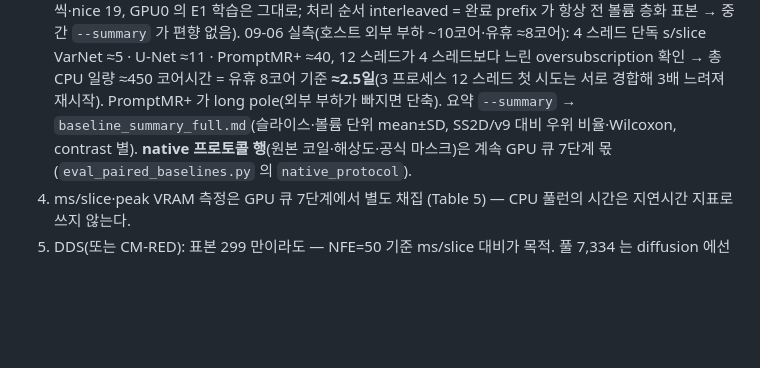
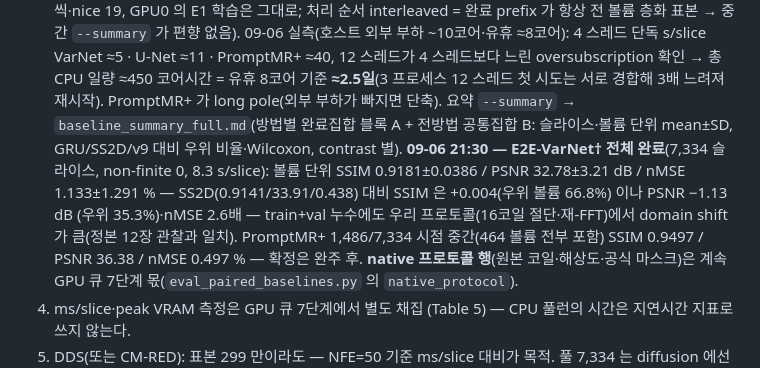
Before and after one commit to tkdwl05/fastmri_ViT_with_eternet, a Markdown page: docs/frontier_baselines_plan.md, the part around the change. GitHub-like rendering; blank space fills up the shorter version.

Commit message:
docs: 공개 모델 전체-val 기준선 — E2E-VarNet† 완료 수치(볼륨 0.9181/32.78/1.133%) + 중간 요약 md 추적
Co-Authored-By: Claude Opus 5 (1M context) <noreply@anthropic.com>
Claude-Session: https://claude.ai/code/session_01K9R7kHFdEypGNVHFR6Uhbz

```diff
--- a/docs/frontier_baselines_plan.md
+++ b/docs/frontier_baselines_plan.md
@@ -54,7 +54,12 @@
    09-06 실측(호스트 외부 부하 ~10코어·유휴 ≈8코어): 4 스레드 단독 s/slice VarNet ≈5 · U-Net ≈11 · PromptMR+ ≈40, 12 스레드가
    4 스레드보다 느린 oversubscription 확인 → 총 CPU 일량 ≈450 코어시간 = 유휴 8코어 기준 **≈2.5일**(3 프로세스 12 스레드
    첫 시도는 서로 경합해 3배 느려져 재시작). PromptMR+ 가 long pole(외부 부하가 빠지면 단축).
-   요약 `--summary` → `baseline_summary_full.md`(슬라이스·볼륨 단위 mean±SD, SS2D/v9 대비 우위 비율·Wilcoxon, contrast 별).
+   요약 `--summary` → `baseline_summary_full.md`(방법별 완료집합 블록 A + 전방법 공통집합 B: 슬라이스·볼륨 단위 mean±SD,
+   GRU/SS2D/v9 대비 우위 비율·Wilcoxon, contrast 별).
+   **09-06 21:30 — E2E-VarNet† 전체 완료**(7,334 슬라이스, non-finite 0, 8.3 s/slice): 볼륨 단위 SSIM 0.9181±0.0386 /
+   PSNR 32.78±3.21 dB / nMSE 1.133±1.291 % — SS2D(0.9141/33.91/0.438) 대비 SSIM 은 +0.004(우위 볼륨 66.8%) 이나 PSNR −1.13 dB
+   (우위 35.3%)·nMSE 2.6배 — train+val 누수에도 우리 프로토콜(16코일 절단·재-FFT)에서 domain shift 가 큼(정본 12장 관찰과 일치).
+   PromptMR+ 1,486/7,334 시점 중간(464 볼륨 전부 포함) SSIM 0.9497 / PSNR 36.38 / nMSE 0.497 % — 확정은 완주 후.
    **native 프로토콜 행**(원본 코일·해상도·공식 마스크)은 계속 GPU 큐 7단계 몫(`eval_paired_baselines.py` 의 `native_protocol`).
 4. ms/slice·peak VRAM 측정은 GPU 큐 7단계에서 별도 채집 (Table 5) — CPU 풀런의 시간은 지연시간 지표로 쓰지 않는다.
 5. DDS(또는 CM-RED): 표본 299 만이라도 — NFE=50 기준 ms/slice 대비가 목적. 풀 7,334 는
```
Also changed, not shown: 1 other file.
